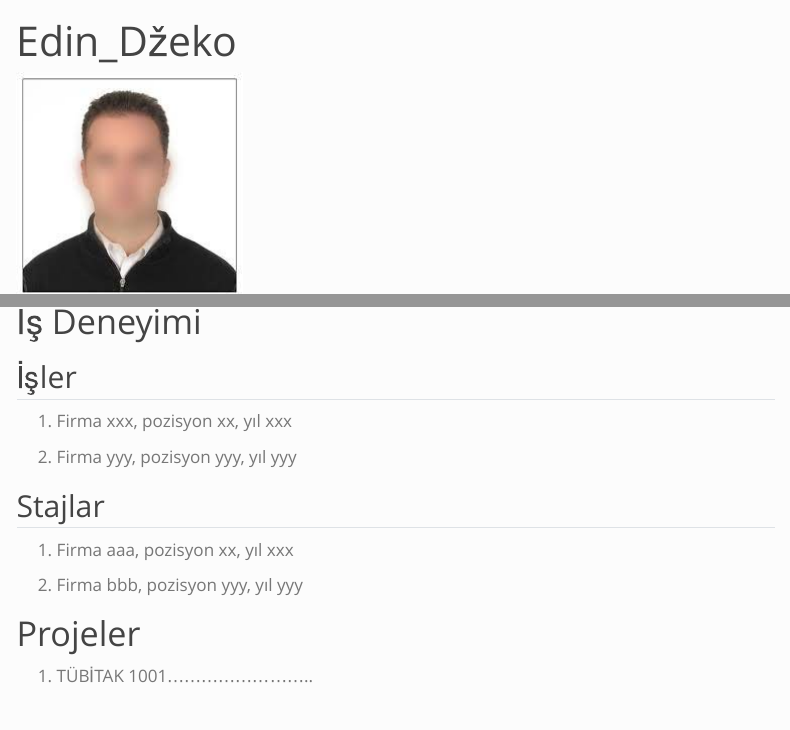
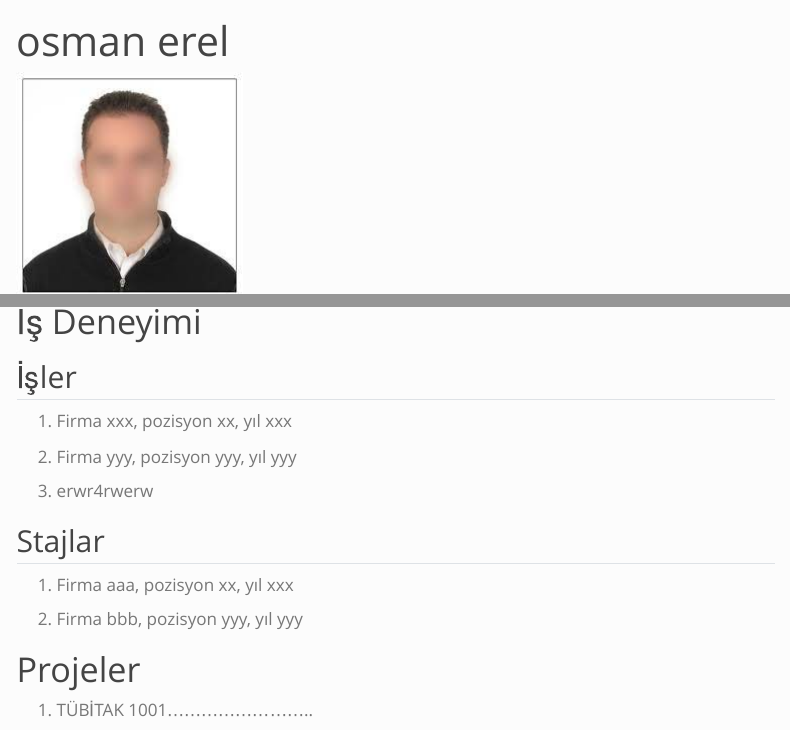
Before and after one commit to emu-hacettepe-analytics/muy665-bahar2024-takim-rule-makers, a Quarto document (takim/edindzeko.qmd): the page in a window 1100 px wide, from its top, and a second part further down, joined at a grey line. Rendered offline with R 4.5, knitr and Pandoc in place of Quarto, with nearby package versions; menus at the side of the page are left out.

Commit message:
isim eklendi
isim eklendi

```diff
--- a/takim/edindzeko.qmd
+++ b/takim/edindzeko.qmd
@@ -1,5 +1,5 @@
 ---
-title: "Edin_Džeko"
+title: "osman erel"
 ---
 
 ![](/assets/images/vesikalik.jpeg){fig-align="center"}
@@ -16,6 +16,8 @@ title: "Edin_Džeko"
 1.  Firma xxx, pozisyon xx, yıl xxx
 
 2.  Firma yyy, pozisyon yyy, yıl yyy
+
+3.  erwr4rwerw
 
 ## Stajlar
 
```
Also changed, not shown: docs/search.json, 11 other files.
